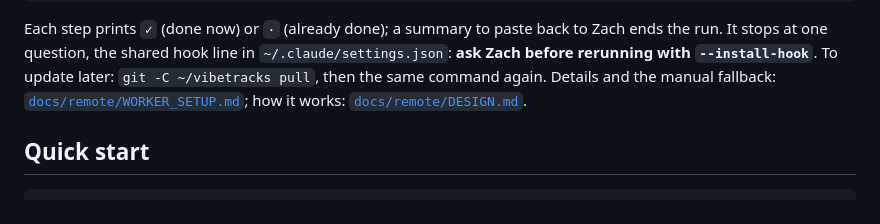
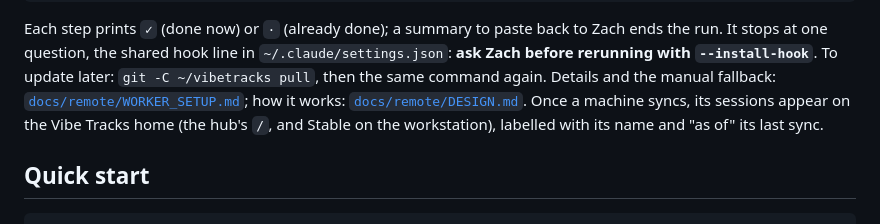
Before and after one commit to zacharyyamaoka/vibetracks, a Markdown page: README.md, the part around the change. Drawn GitHub-style.

```diff
--- a/README.md
+++ b/README.md
@@ -50,6 +50,8 @@ Each step prints `✓` (done now) or `·` (already done); a summary to paste bac
 one question, the shared hook line in `~/.claude/settings.json`: **ask Zach before rerunning with `--install-hook`**.
 To update later: `git -C ~/vibetracks pull`, then the same command again. Details and the manual fallback:
 [`docs/remote/WORKER_SETUP.md`](docs/remote/WORKER_SETUP.md); how it works: [`docs/remote/DESIGN.md`](docs/remote/DESIGN.md).
+Once a machine syncs, its sessions appear on the Vibe Tracks home (the hub's `/`, and Stable on the workstation),
+labelled with its name and "as of" its last sync.
 
 ## Quick start
 
```
Also changed, not shown: docs/peps/0003-home-across-machines.md (added, +56 -0 lines), docs/remote/DESIGN.md (+26 -2 lines).
